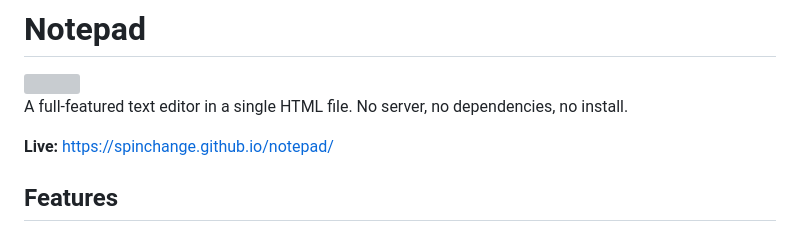
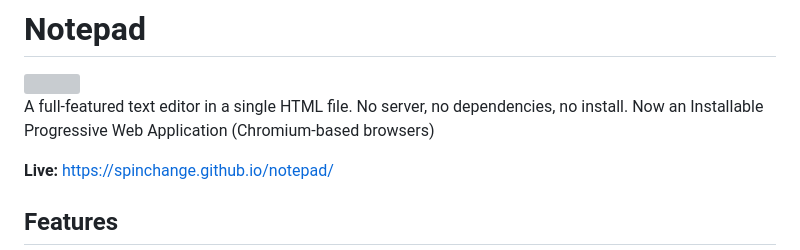
Before and after one commit to spinchange/notepad, a Markdown page: README.md, the part around the change. Rendered like a GitHub page; grey boxes are pictures that could not be loaded.

```diff
--- a/README.md
+++ b/README.md
@@ -3,6 +3,7 @@
 <img src="notebook.svg" width="80" align="right">
 
 A full-featured text editor in a single HTML file. No server, no dependencies, no install.
+Now an Installable Progressive Web Application (Chromium-based browsers)
 
 **Live:** [https://spinchange.github.io/notepad/](https://spinchange.github.io/notepad/)
 
```
